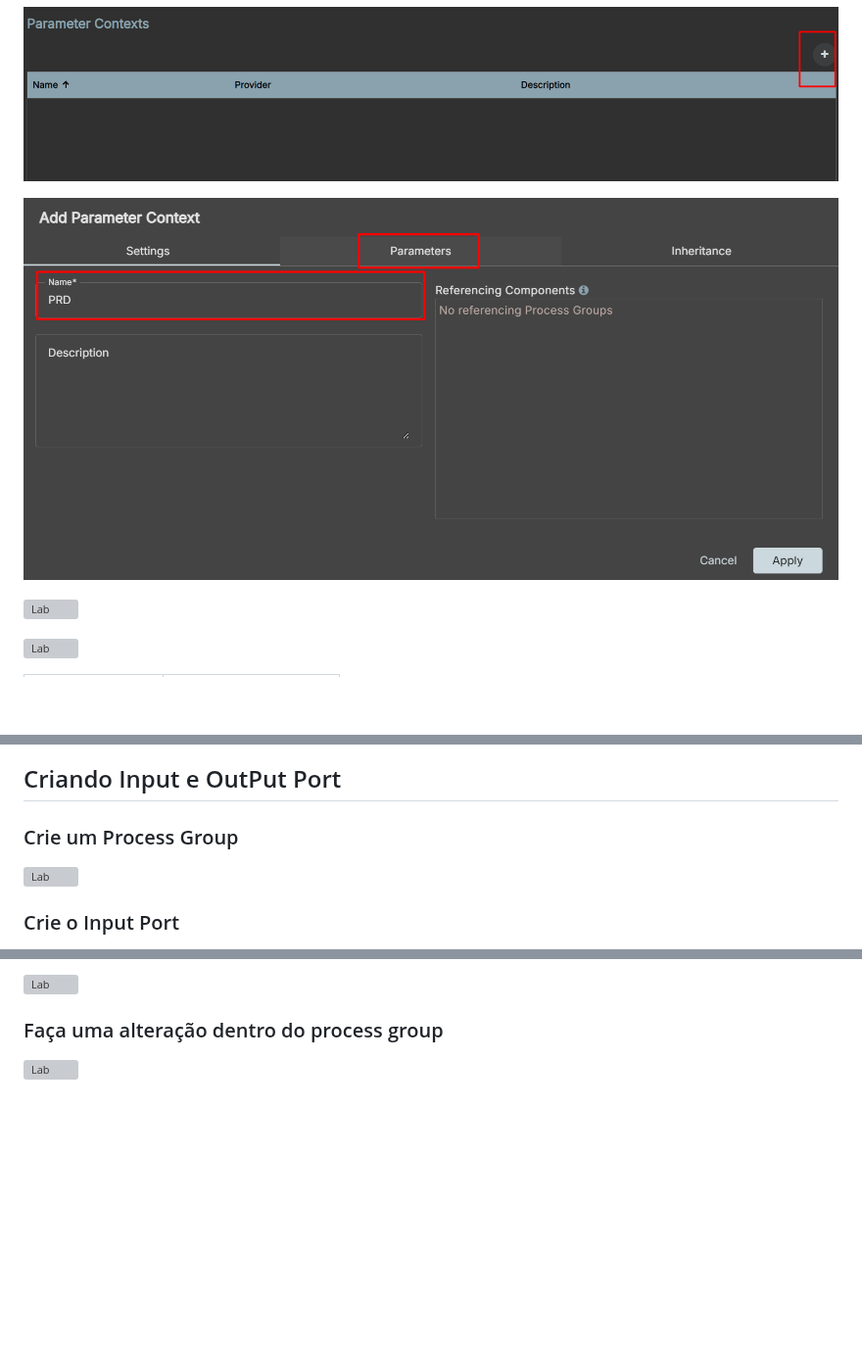
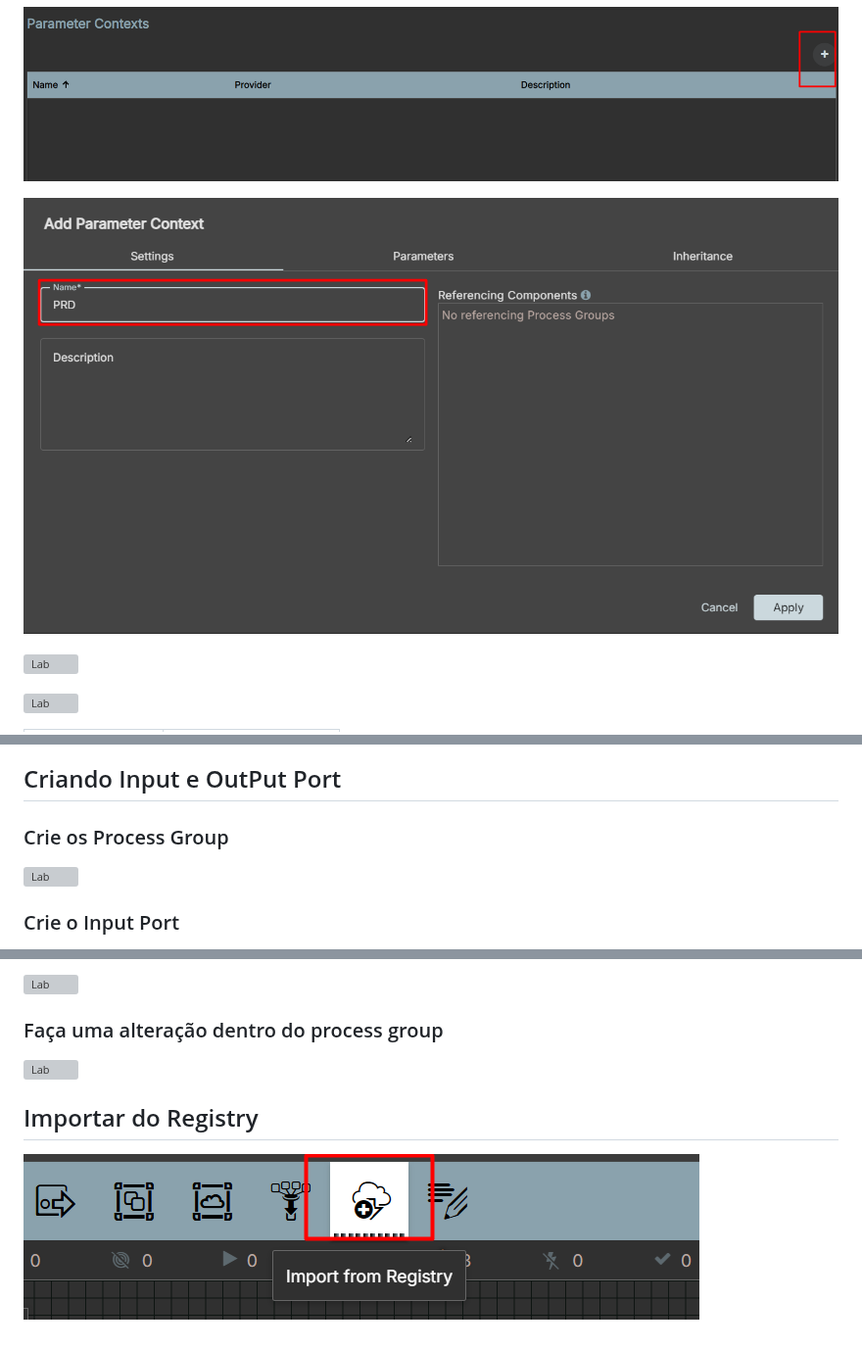
Before and after one commit to Labdata-FIA/Engenharia-Dados, a Markdown page: 19.Data-Flow-Nifi/README.md, 3 parts joined by grey strips. Shown at 98% size. Rendered like a GitHub page; pictures changed too: content/nifi-flow-git-3.png (added), content/nifi4.png; blank space fills up the shorter version; grey boxes are pictures that could not be loaded.

Commit message:
nifi

```diff
--- a/19.Data-Flow-Nifi/README.md
+++ b/19.Data-Flow-Nifi/README.md
@@ -181,7 +181,7 @@ Na pasta 19.Data-Flow-Nifi\util tem o a arquivo usuarios.csv, copie e cole para
 ## Criando Input e OutPut Port
 
 
-### Crie um Process Group
+### Crie os Process Group
 
 ![Lab](/content/nifi23.png)
 
@@ -239,3 +241,8 @@ Isso facilita a governança dos fluxos, permitindo controle de mudanças, rollba
 ### Faça uma alteração dentro do process group
 
 ![Lab](/content/nifi-flow-git-2.png)
+
+
+## Importar do Registry
+
+![Lab](/content/nifi-flow-git-3.png)
```
Also changed, not shown: other parts of 19.Data-Flow-Nifi/README.md (+2 -0 lines), 1 other file.
